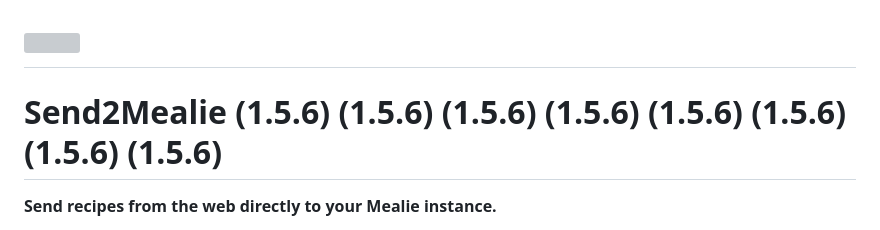
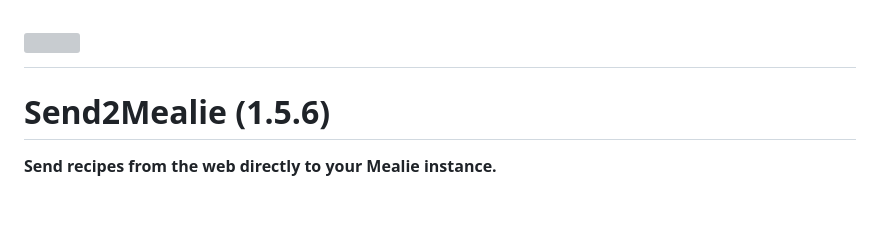
Before and after one commit to gargolito/send2mealie, a Markdown page: README.md, the part around the change. GitHub-like rendering; blank space fills up the shorter version; grey boxes are pictures that could not be loaded.

Commit message:
Fix duplicate version numbers in README

```diff
--- a/README.md
+++ b/README.md
@@ -1,7 +1,6 @@
 # <img src="public/icons/icon_512.png" width="256" align="center">
 
-# Send2Mealie (1.5.6) (1.5.6) (1.5.6) (1.5.6) (1.5.6) (1.5.6) (1.5.6) (1.5.6)
-
+# Send2Mealie (1.5.6)
 **Send recipes from the web directly to your Mealie instance.**
 
 Send2Mealie is a Chrome extension that adds a “Send to Mealie” button to supported recipe websites, allowing you to import recipes into your own Mealie server with minimal friction.
```
